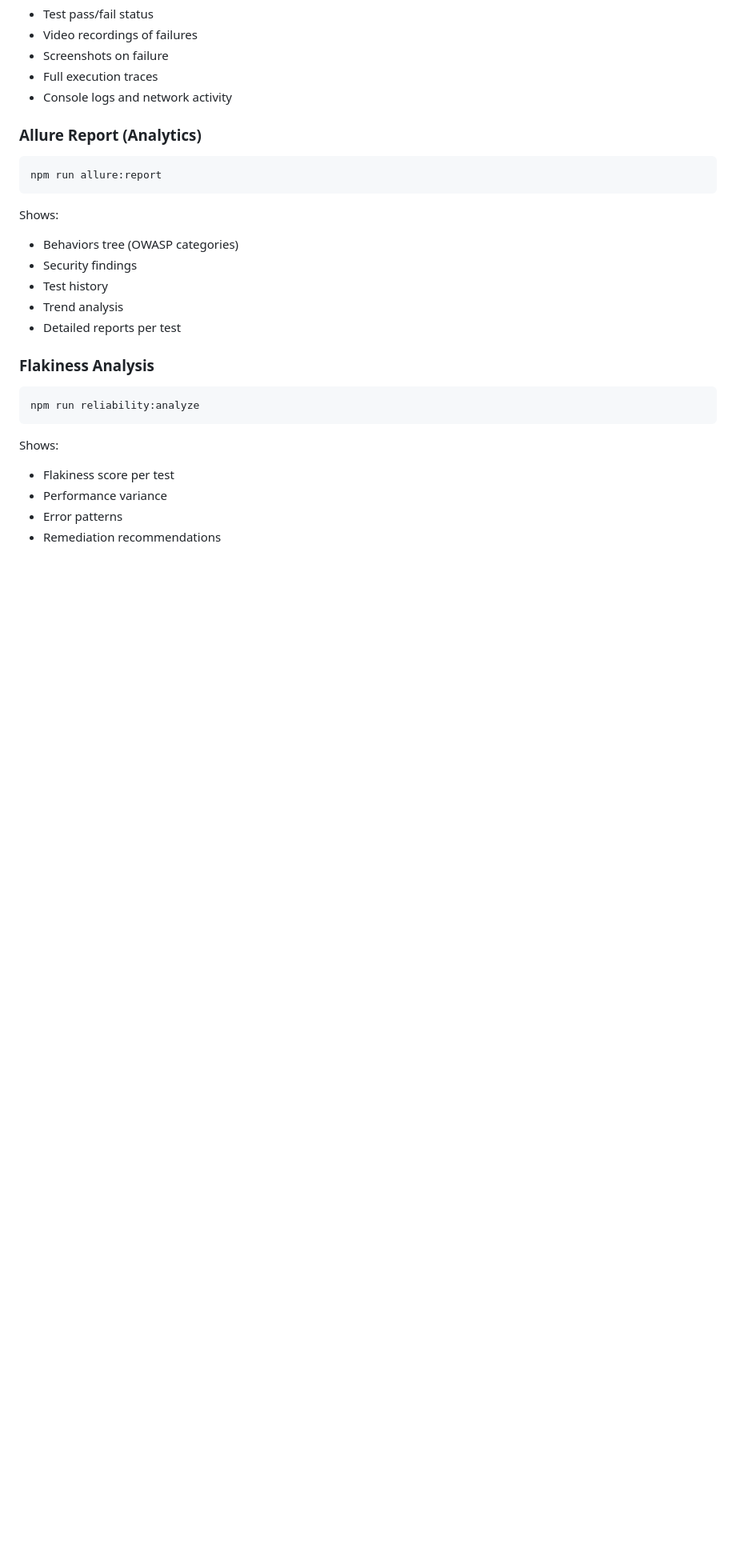
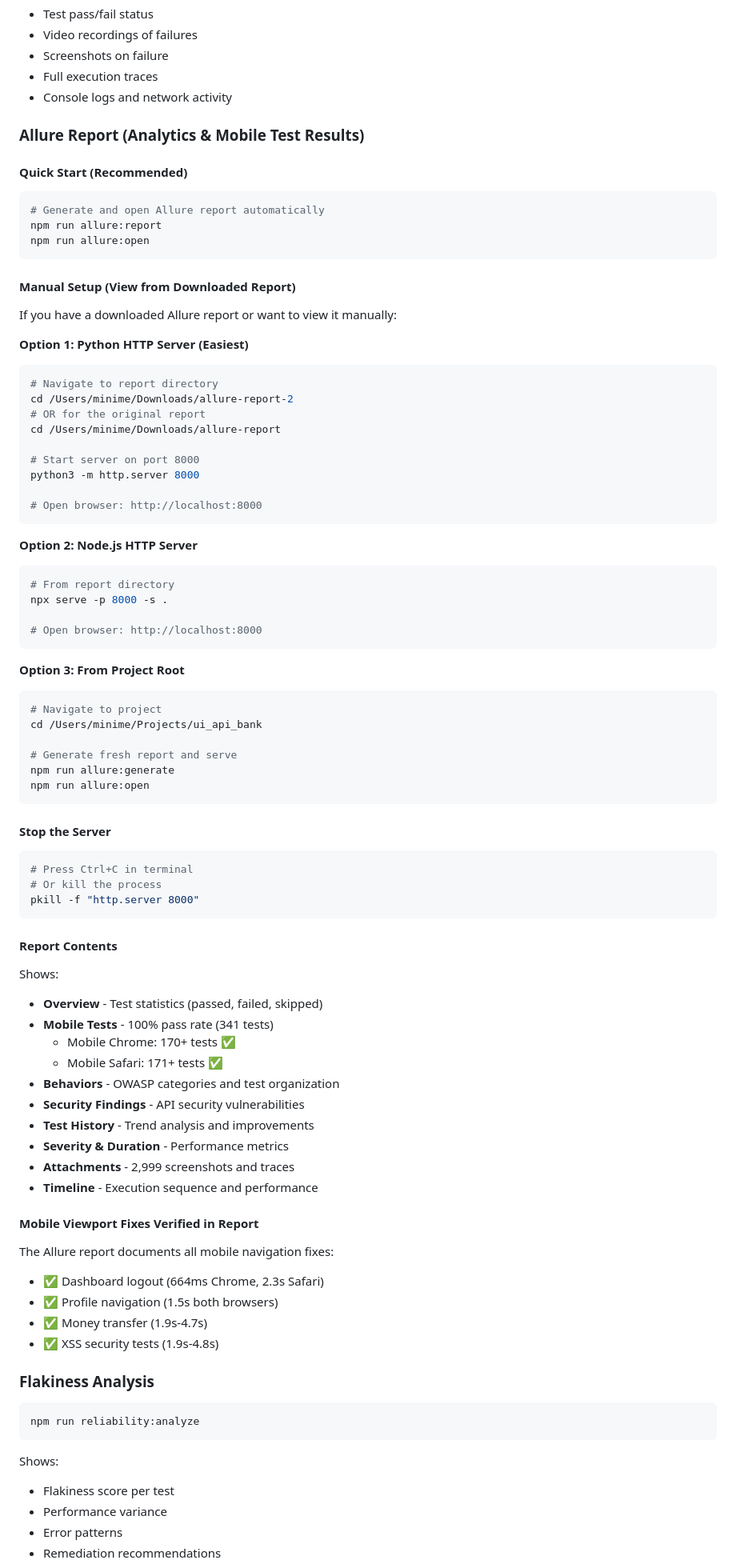
Before and after one commit to smilyutin/ui_api_bank, a Markdown page: README.md, the part around the change. Shown at 80% size. Drawn GitHub-style; blank space fills up the shorter version.

Commit message:
Add Allure report guidance and mobile test results verification

````diff
--- a/README.md
+++ b/README.md
@@ -325,16 +325,76 @@ Shows:
 - Full execution traces
 - Console logs and network activity
 
-### Allure Report (Analytics)
+### Allure Report (Analytics & Mobile Test Results)
+
+#### Quick Start (Recommended)
 ```bash
+# Generate and open Allure report automatically
 npm run allure:report
+npm run allure:open
 ```
+
+#### Manual Setup (View from Downloaded Report)
+
+If you have a downloaded Allure report or want to view it manually:
+
+**Option 1: Python HTTP Server (Easiest)**
+```bash
+# Navigate to report directory
+cd /Users/minime/Downloads/allure-report-2
+# OR for the original report
+cd /Users/minime/Downloads/allure-report
+
+# Start server on port 8000
+python3 -m http.server 8000
+
+# Open browser: http://localhost:8000
+```
+
+**Option 2: Node.js HTTP Server**
+```bash
+# From report directory
+npx serve -p 8000 -s .
+
+# Open browser: http://localhost:8000
+```
+
+**Option 3: From Project Root**
+```bash
+# Navigate to project
+cd /Users/minime/Projects/ui_api_bank
+
+# Generate fresh report and serve
+npm run allure:generate
+npm run allure:open
+```
+
+#### Stop the Server
+```bash
+# Press Ctrl+C in terminal
+# Or kill the process
+pkill -f "http.server 8000"
+```
+
+#### Report Contents
 Shows:
-- Behaviors tree (OWASP categories)
-- Security findings
-- Test history
-- Trend analysis
-- Detailed reports per test
+- **Overview** - Test statistics (passed, failed, skipped)
+- **Mobile Tests** - 100% pass rate (341 tests)
+  - Mobile Chrome: 170+ tests ✅
+  - Mobile Safari: 171+ tests ✅
+- **Behaviors** - OWASP categories and test organization
+- **Security Findings** - API security vulnerabilities
+- **Test History** - Trend analysis and improvements
+- **Severity & Duration** - Performance metrics
+- **Attachments** - 2,999 screenshots and traces
+- **Timeline** - Execution sequence and performance
+
+#### Mobile Viewport Fixes Verified in Report
+The Allure report documents all mobile navigation fixes:
+- ✅ Dashboard logout (664ms Chrome, 2.3s Safari)
+- ✅ Profile navigation (1.5s both browsers)
+- ✅ Money transfer (1.9s-4.7s)
+- ✅ XSS security tests (1.9s-4.8s)
 
 ### Flakiness Analysis
 ```bash
````
Also changed, not shown: ALLURE_REPORT_GUIDE.md (added, +380 -0 lines), CLAUDE.md (+22 -0 lines).
